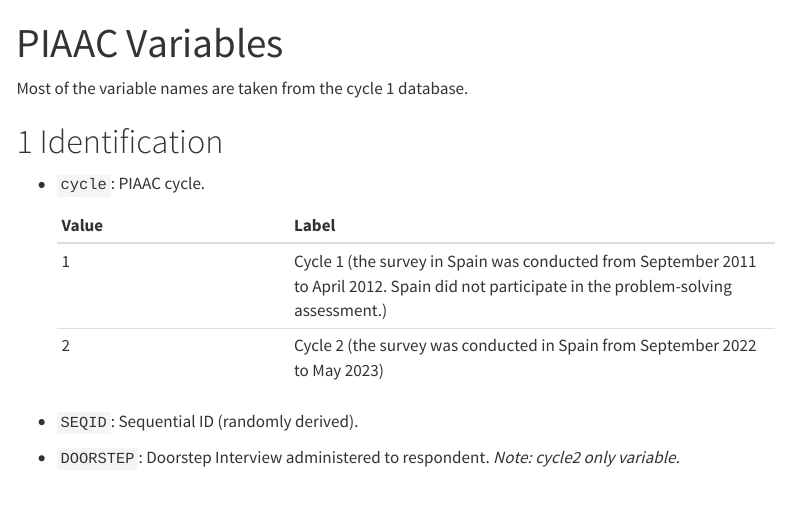
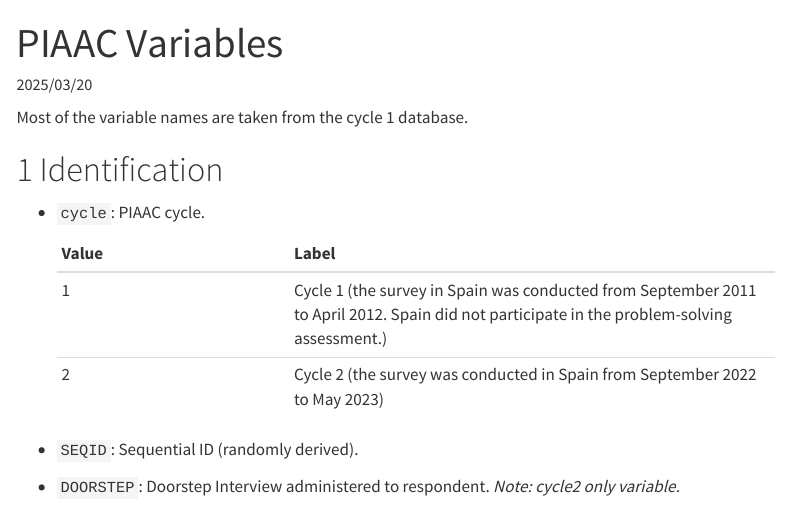
Before and after one commit to jcpernias/piaac-es, a Quarto document (doc/variables.qmd): the page in a window 1100 px wide, from its top. Rendered offline with R 4.5, knitr and Pandoc in place of Quarto, with nearby package versions; menus at the side of the page are left out.

Commit message:
Add date

```diff
--- a/doc/variables.qmd
+++ b/doc/variables.qmd
@@ -1,5 +1,8 @@
 ---
 title: "PIAAC Variables"
+
+date: 2025/03/20
+date-format: long
 
 lang: en
 execute:
```
